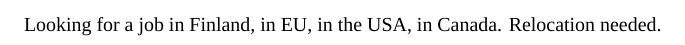
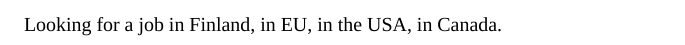
Before and after one commit to schors/cv, a LaTeX document (sections/objective.tex): part of the page, cut so that both start at the same text. Compiled offline with XeLaTeX; a missing font is replaced by an installed copy or a similar font.

Commit message:
fix: remove relocation phrase

```diff
--- a/sections/objective.tex
+++ b/sections/objective.tex
@@ -3,7 +3,7 @@
 
 \begin{document}
 
-Looking for a job in Finland, in EU, in the USA, in Canada. Relocation needed.\\
+Looking for a job in Finland, in EU, in the USA, in Canada.\\
 
 
 \end{document}
```
Also changed, not shown: golangcv.txt (+1 -1 lines), golangcv.pdf.
